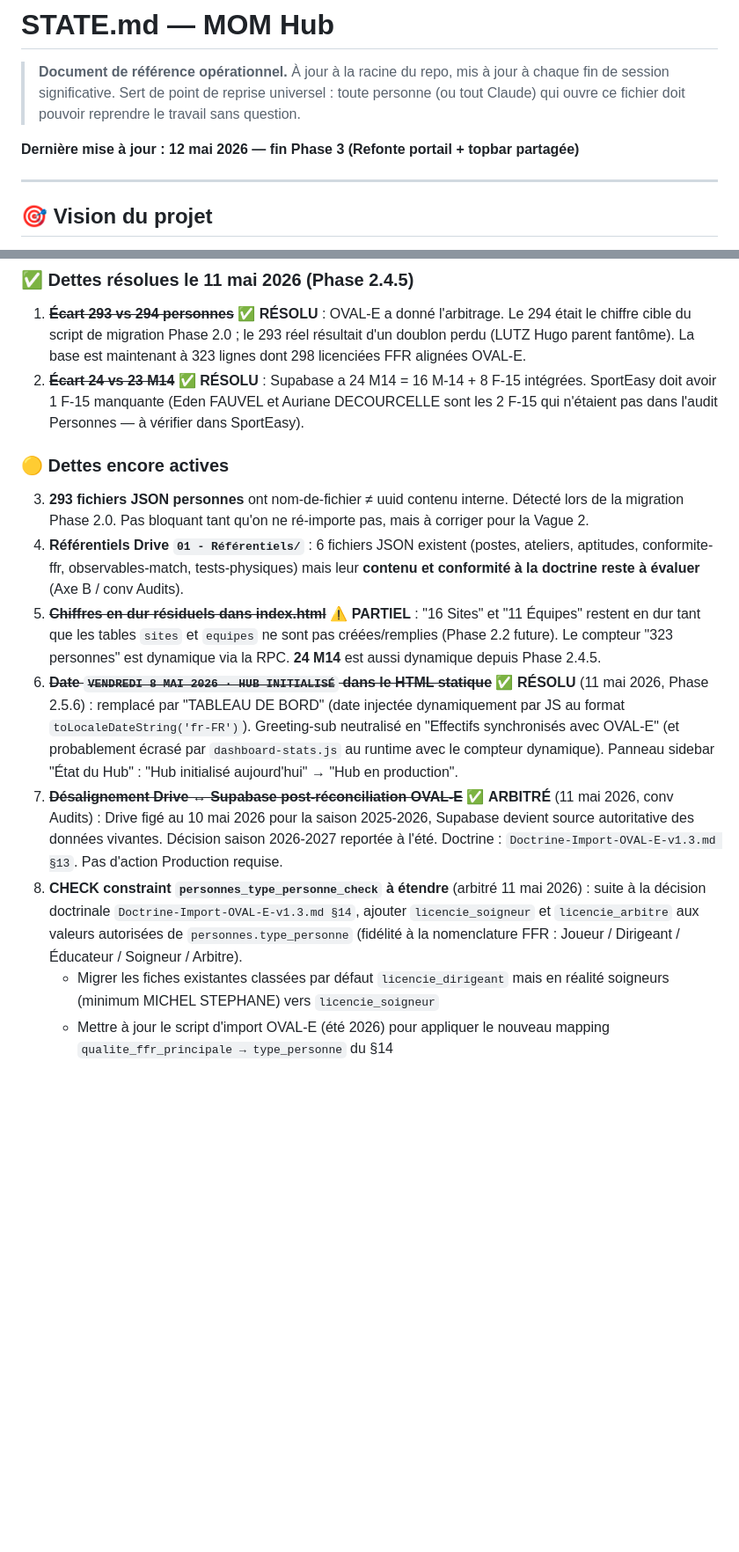
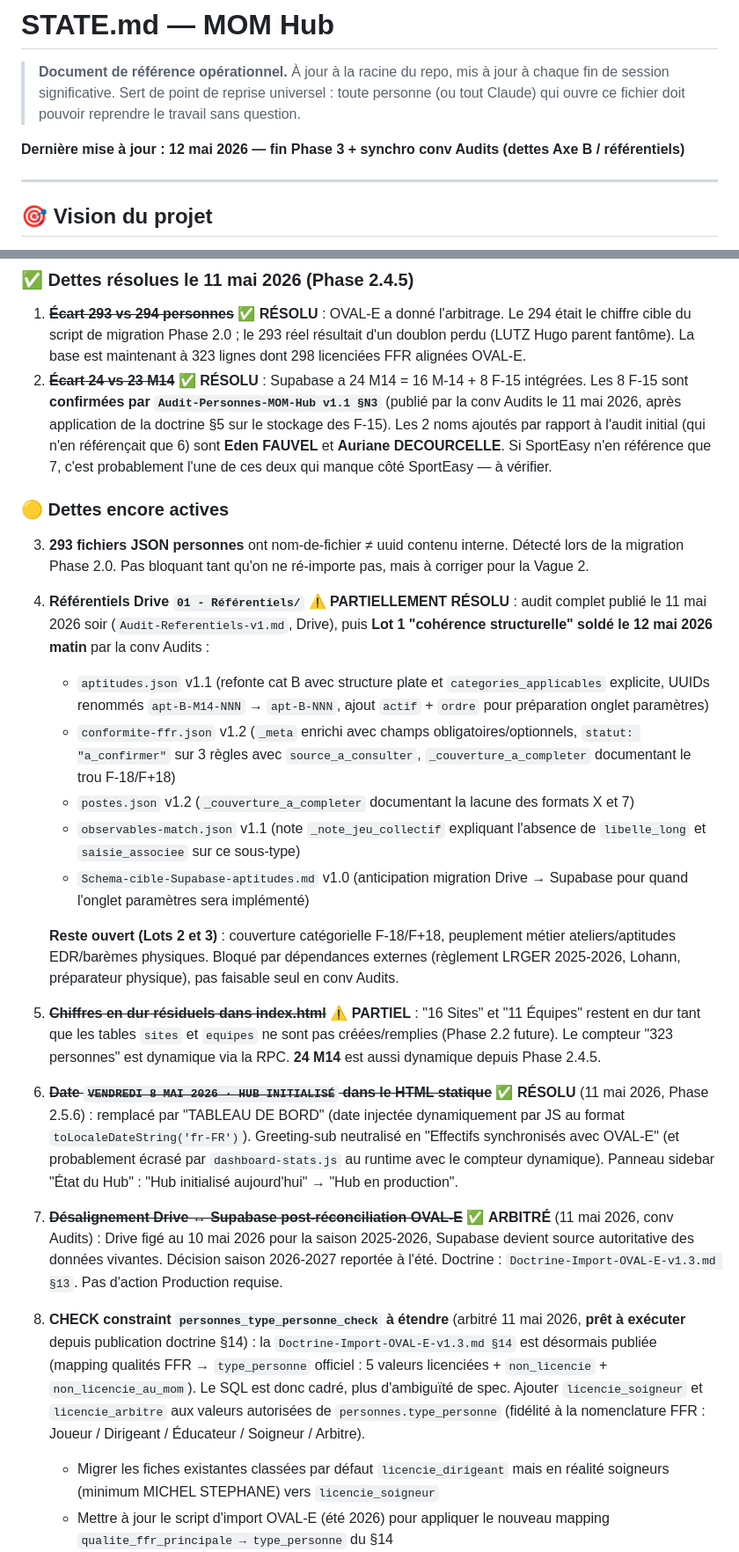
Before and after one commit to Manu-MOM/mom-hub, a Markdown page: STATE.md, 2 parts joined by grey strips. Shown at 88% size. GitHub-like rendering; blank space fills up the shorter version.

Commit message:
docs: synchro post-message conv Audits
- Dette #2 : confirmation 8 F-15 via Audit-Personnes v1.1 §N3
   - Dette #4 : Lot 1 référentiels soldé (5 livrables), Lots 2-3 bloqués sur tiers
   - Dette #8 : SQL cadré post-doctrine §14 (prêt à exécuter)

```diff
--- a/STATE.md
+++ b/STATE.md
@@ -3,7 +3,7 @@
 > **Document de référence opérationnel.** À jour à la racine du repo, mis à jour à chaque fin de session significative.
 > Sert de point de reprise universel : toute personne (ou tout Claude) qui ouvre ce fichier doit pouvoir reprendre le travail sans question.
 
-**Dernière mise à jour : 12 mai 2026 — fin Phase 3 (Refonte portail + topbar partagée)**
+**Dernière mise à jour : 12 mai 2026 — fin Phase 3 + synchro conv Audits (dettes Axe B / référentiels)**
 
 ---
 
@@ -208,16 +208,23 @@ on conflict (numero_licence_ffr) do update set
 ### ✅ Dettes résolues le 11 mai 2026 (Phase 2.4.5)
 
 1. ~~**Écart 293 vs 294 personnes**~~ ✅ **RÉSOLU** : OVAL-E a donné l'arbitrage. Le 294 était le chiffre cible du script de migration Phase 2.0 ; le 293 réel résultait d'un doublon perdu (LUTZ Hugo parent fantôme). La base est maintenant à 323 lignes dont 298 licenciées FFR alignées OVAL-E.
-2. ~~**Écart 24 vs 23 M14**~~ ✅ **RÉSOLU** : Supabase a 24 M14 = 16 M-14 + 8 F-15 intégrées. SportEasy doit avoir 1 F-15 manquante (Eden FAUVEL et Auriane DECOURCELLE sont les 2 F-15 qui n'étaient pas dans l'audit Personnes — à vérifier dans SportEasy).
+2. ~~**Écart 24 vs 23 M14**~~ ✅ **RÉSOLU** : Supabase a 24 M14 = 16 M-14 + 8 F-15 intégrées. Les 8 F-15 sont **confirmées par `Audit-Personnes-MOM-Hub v1.1 §N3`** (publié par la conv Audits le 11 mai 2026, après application de la doctrine §5 sur le stockage des F-15). Les 2 noms ajoutés par rapport à l'audit initial (qui n'en référençait que 6) sont **Eden FAUVEL** et **Auriane DECOURCELLE**. Si SportEasy n'en référence que 7, c'est probablement l'une de ces deux qui manque côté SportEasy — à vérifier.
 
 ### 🟡 Dettes encore actives
 
 3. **293 fichiers JSON personnes** ont nom-de-fichier ≠ uuid contenu interne. Détecté lors de la migration Phase 2.0. Pas bloquant tant qu'on ne ré-importe pas, mais à corriger pour la Vague 2.
-4. **Référentiels Drive `01 - Référentiels/`** : 6 fichiers JSON existent (postes, ateliers, aptitudes, conformite-ffr, observables-match, tests-physiques) mais leur **contenu et conformité à la doctrine reste à évaluer** (Axe B / conv Audits).
+4. **Référentiels Drive `01 - Référentiels/`** ⚠️ **PARTIELLEMENT RÉSOLU** : audit complet publié le 11 mai 2026 soir (`Audit-Referentiels-v1.md`, Drive), puis **Lot 1 "cohérence structurelle" soldé le 12 mai 2026 matin** par la conv Audits :
+   - `aptitudes.json` v1.1 (refonte cat B avec structure plate et `categories_applicables` explicite, UUIDs renommés `apt-B-M14-NNN` → `apt-B-NNN`, ajout `actif` + `ordre` pour préparation onglet paramètres)
+   - `conformite-ffr.json` v1.2 (`_meta` enrichi avec champs obligatoires/optionnels, `statut: "a_confirmer"` sur 3 règles avec `source_a_consulter`, `_couverture_a_completer` documentant le trou F-18/F+18)
+   - `postes.json` v1.2 (`_couverture_a_completer` documentant la lacune des formats X et 7)
+   - `observables-match.json` v1.1 (note `_note_jeu_collectif` expliquant l'absence de `libelle_long` et `saisie_associee` sur ce sous-type)
+   - `Schema-cible-Supabase-aptitudes.md` v1.0 (anticipation migration Drive → Supabase pour quand l'onglet paramètres sera implémenté)
+
+   **Reste ouvert (Lots 2 et 3)** : couverture catégorielle F-18/F+18, peuplement métier ateliers/aptitudes EDR/barèmes physiques. Bloqué par dépendances externes (règlement LRGER 2025-2026, Lohann, préparateur physique), pas faisable seul en conv Audits.
 5. ~~**Chiffres en dur résiduels dans index.html**~~ ⚠️ **PARTIEL** : "16 Sites" et "11 Équipes" restent en dur tant que les tables `sites` et `equipes` ne sont pas créées/remplies (Phase 2.2 future). Le compteur "323 personnes" est dynamique via la RPC. **24 M14** est aussi dynamique depuis Phase 2.4.5.
 6. ~~**Date `VENDREDI 8 MAI 2026 · HUB INITIALISÉ` dans le HTML statique**~~ ✅ **RÉSOLU** (11 mai 2026, Phase 2.5.6) : remplacé par "TABLEAU DE BORD" (date injectée dynamiquement par JS au format `toLocaleDateString('fr-FR')`). Greeting-sub neutralisé en "Effectifs synchronisés avec OVAL-E" (et probablement écrasé par `dashboard-stats.js` au runtime avec le compteur dynamique). Panneau sidebar "État du Hub" : "Hub initialisé aujourd'hui" → "Hub en production".
 7. ~~**Désalignement Drive ↔ Supabase post-réconciliation OVAL-E**~~ ✅ **ARBITRÉ** (11 mai 2026, conv Audits) : Drive figé au 10 mai 2026 pour la saison 2025-2026, Supabase devient source autoritative des données vivantes. Décision saison 2026-2027 reportée à l'été. Doctrine : `Doctrine-Import-OVAL-E-v1.3.md §13`. Pas d'action Production requise.
-8. **CHECK constraint `personnes_type_personne_check` à étendre** (arbitré 11 mai 2026) : suite à la décision doctrinale `Doctrine-Import-OVAL-E-v1.3.md §14`, ajouter `licencie_soigneur` et `licencie_arbitre` aux valeurs autorisées de `personnes.type_personne` (fidélité à la nomenclature FFR : Joueur / Dirigeant / Éducateur / Soigneur / Arbitre).
+8. **CHECK constraint `personnes_type_personne_check` à étendre** (arbitré 11 mai 2026, **prêt à exécuter** depuis publication doctrine §14) : la `Doctrine-Import-OVAL-E-v1.3.md §14` est désormais publiée (mapping qualités FFR → `type_personne` officiel : 5 valeurs licenciées + `non_licencie` + `non_licencie_au_mom`). Le SQL est donc cadré, plus d'ambiguïté de spec. Ajouter `licencie_soigneur` et `licencie_arbitre` aux valeurs autorisées de `personnes.type_personne` (fidélité à la nomenclature FFR : Joueur / Dirigeant / Éducateur / Soigneur / Arbitre).
    - Migrer les fiches existantes classées par défaut `licencie_dirigeant` mais en réalité soigneurs (minimum MICHEL STEPHANE) vers `licencie_soigneur`
    - Mettre à jour le script d'import OVAL-E (été 2026) pour appliquer le nouveau mapping `qualite_ffr_principale → type_personne` du §14
    - Effort estimé : ~10 minutes côté SQL + migration ponctuelle
```
